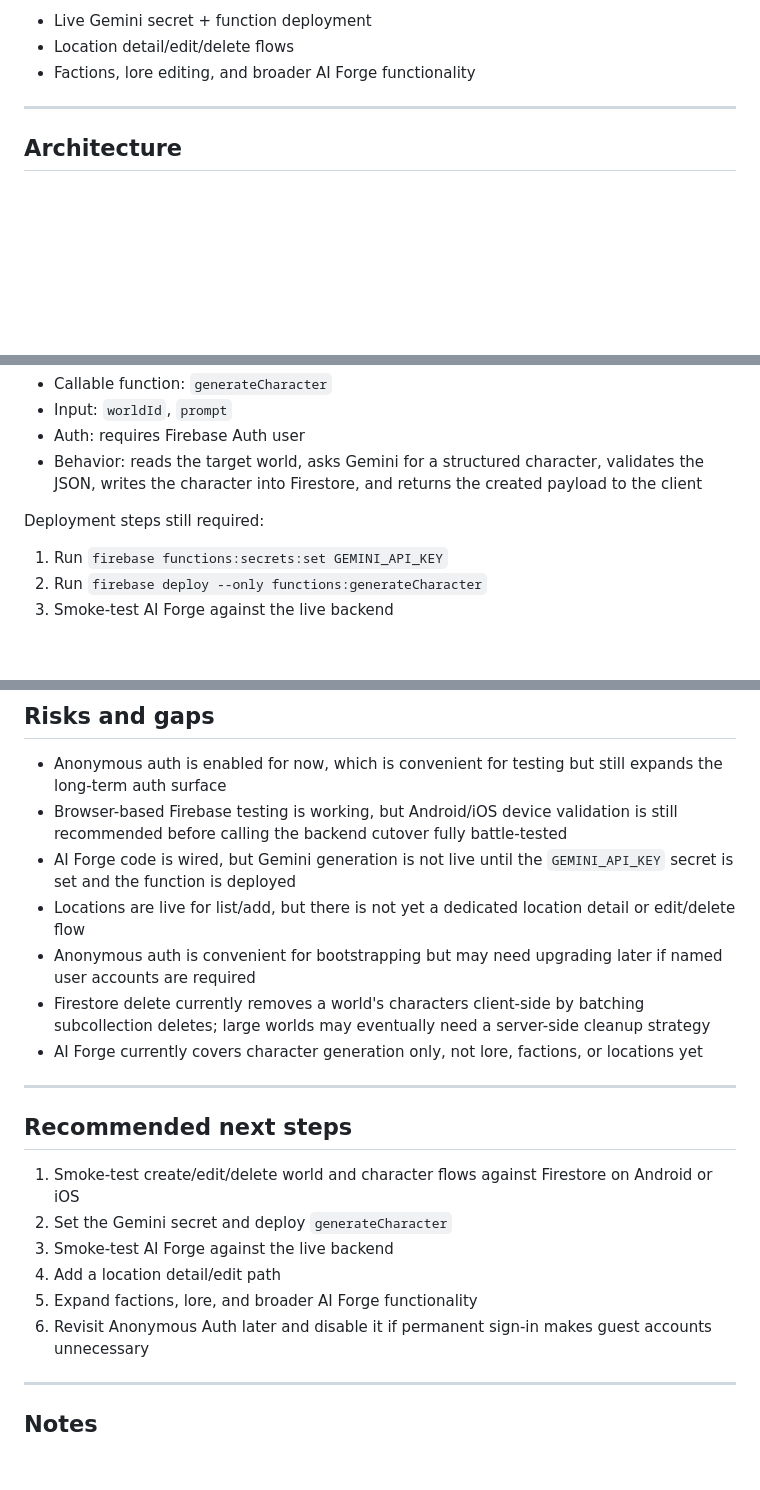
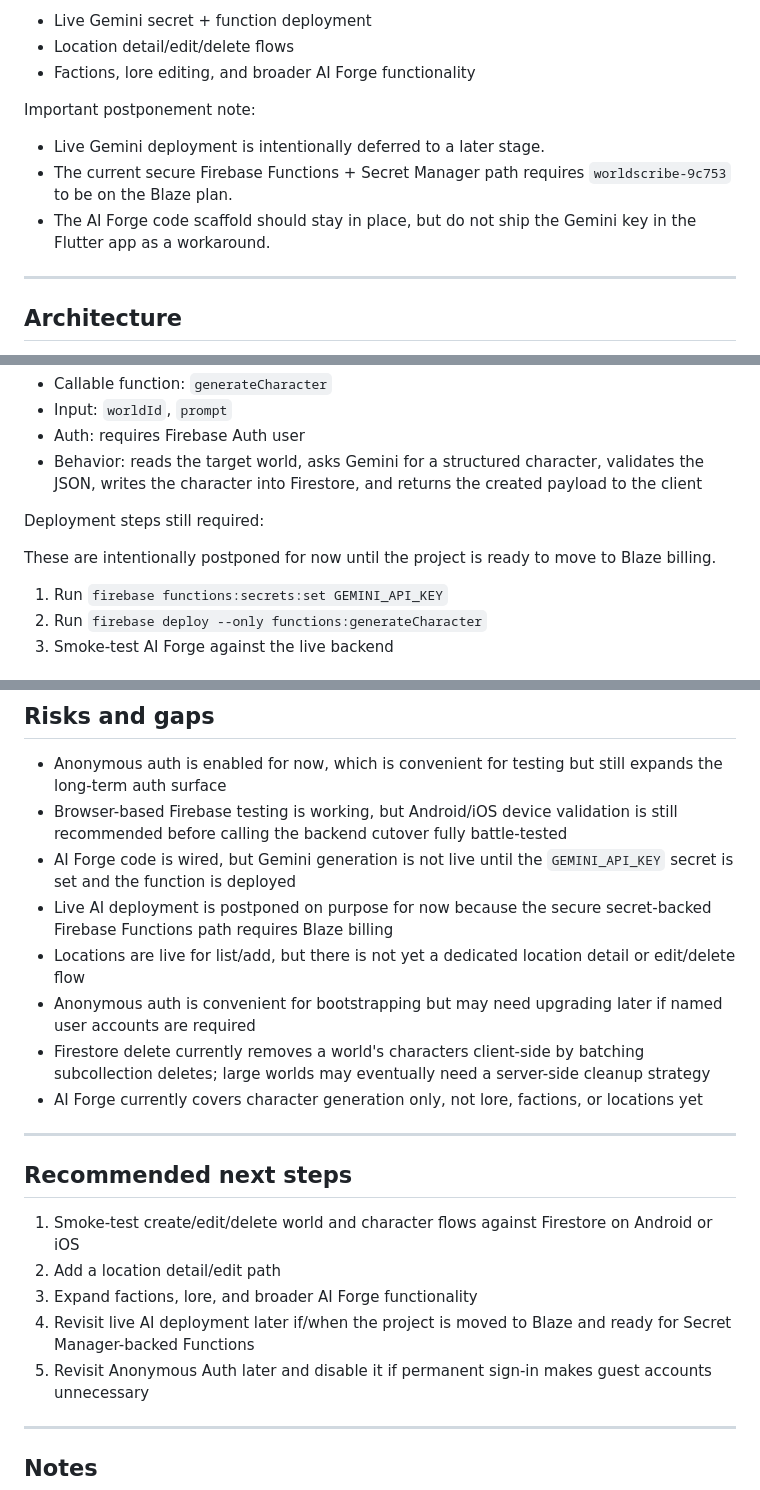
Before and after one commit to ExoticGent/WorldScribe, a Markdown page: worldscribe_handover.md, 3 parts joined by grey strips. Drawn GitHub-style; blank space fills up the shorter version.

Commit message:
Document Blaze-plan postponement for AI Forge deployment
Spells out in both the README and handover that the generateCharacter
deploy is intentionally paused until the Firebase project moves to
Blaze, so agents reading the docs don't mistake the pause for a gap.

Co-Authored-By: Claude Opus 4.7 <noreply@anthropic.com>

```diff
--- a/worldscribe_handover.md
+++ b/worldscribe_handover.md
@@ -50,6 +50,14 @@ Not implemented yet:
 - Live Gemini secret + function deployment
 - Location detail/edit/delete flows
 - Factions, lore editing, and broader AI Forge functionality
+
+Important postponement note:
+
+- Live Gemini deployment is intentionally deferred to a later stage.
+- The current secure Firebase Functions + Secret Manager path requires
+  `worldscribe-9c753` to be on the Blaze plan.
+- The AI Forge code scaffold should stay in place, but do not ship the
+  Gemini key in the Flutter app as a workaround.
 
 ---
 
@@ -203,6 +211,9 @@ AI Forge Cloud Function shape:
 
 Deployment steps still required:
 
+These are intentionally postponed for now until the project is ready to
+move to Blaze billing.
+
 1. Run `firebase functions:secrets:set GEMINI_API_KEY`
 2. Run `firebase deploy --only functions:generateCharacter`
 3. Smoke-test AI Forge against the live backend
@@ -243,6 +254,8 @@ Coverage currently includes:
   fully battle-tested
 - AI Forge code is wired, but Gemini generation is not live until the
   `GEMINI_API_KEY` secret is set and the function is deployed
+- Live AI deployment is postponed on purpose for now because the secure
+  secret-backed Firebase Functions path requires Blaze billing
 - Locations are live for list/add, but there is not yet a dedicated
   location detail or edit/delete flow
 - Anonymous auth is convenient for bootstrapping but may need upgrading
@@ -259,11 +272,11 @@ Coverage currently includes:
 
 1. Smoke-test create/edit/delete world and character flows against
    Firestore on Android or iOS
-2. Set the Gemini secret and deploy `generateCharacter`
-3. Smoke-test AI Forge against the live backend
-4. Add a location detail/edit path
-5. Expand factions, lore, and broader AI Forge functionality
-4. Revisit Anonymous Auth later and disable it if permanent sign-in
+2. Add a location detail/edit path
+3. Expand factions, lore, and broader AI Forge functionality
+4. Revisit live AI deployment later if/when the project is moved to
+   Blaze and ready for Secret Manager-backed Functions
+5. Revisit Anonymous Auth later and disable it if permanent sign-in
    makes guest accounts unnecessary
 
 ---
```
Also changed, not shown: README.md (+9 -0 lines).
